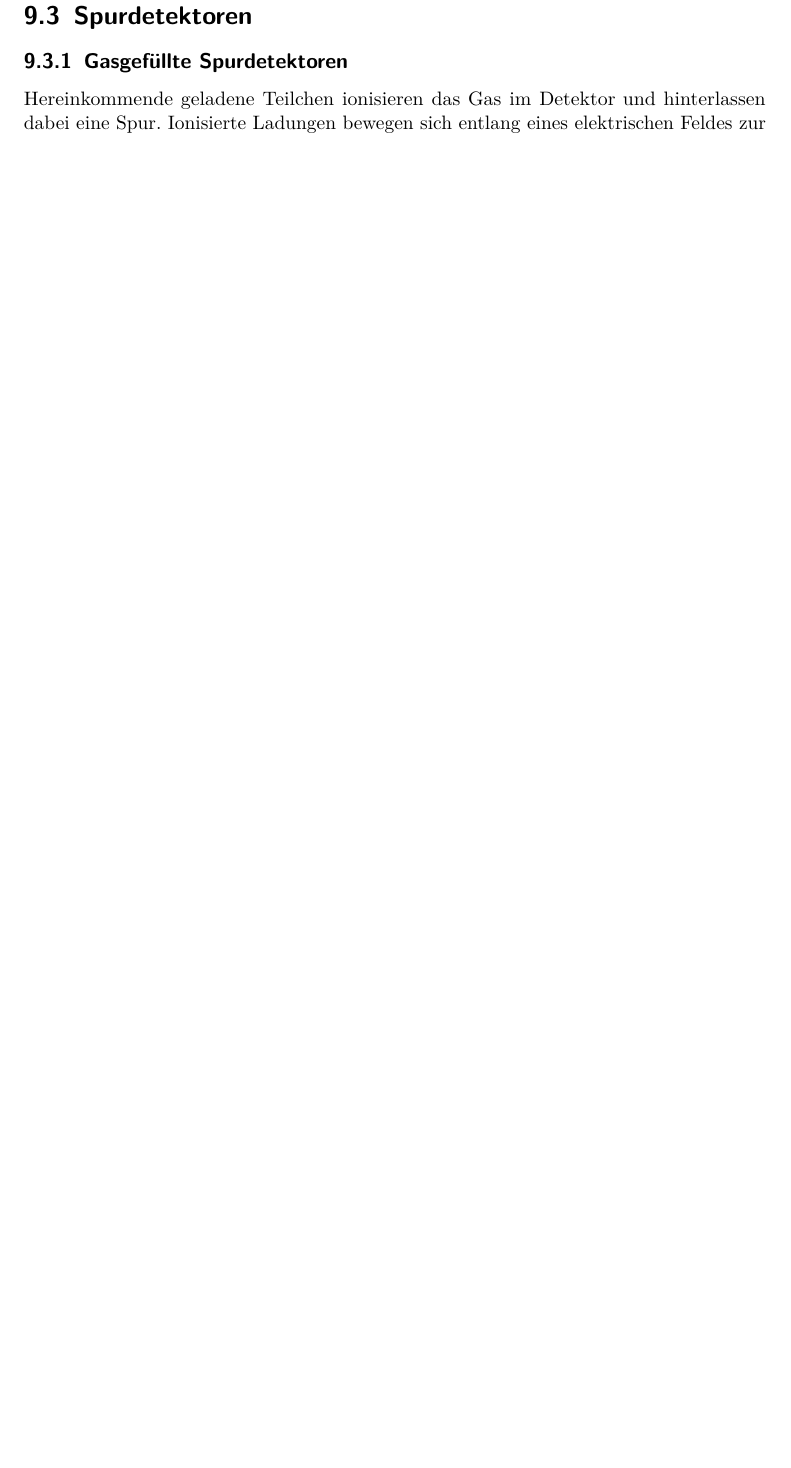
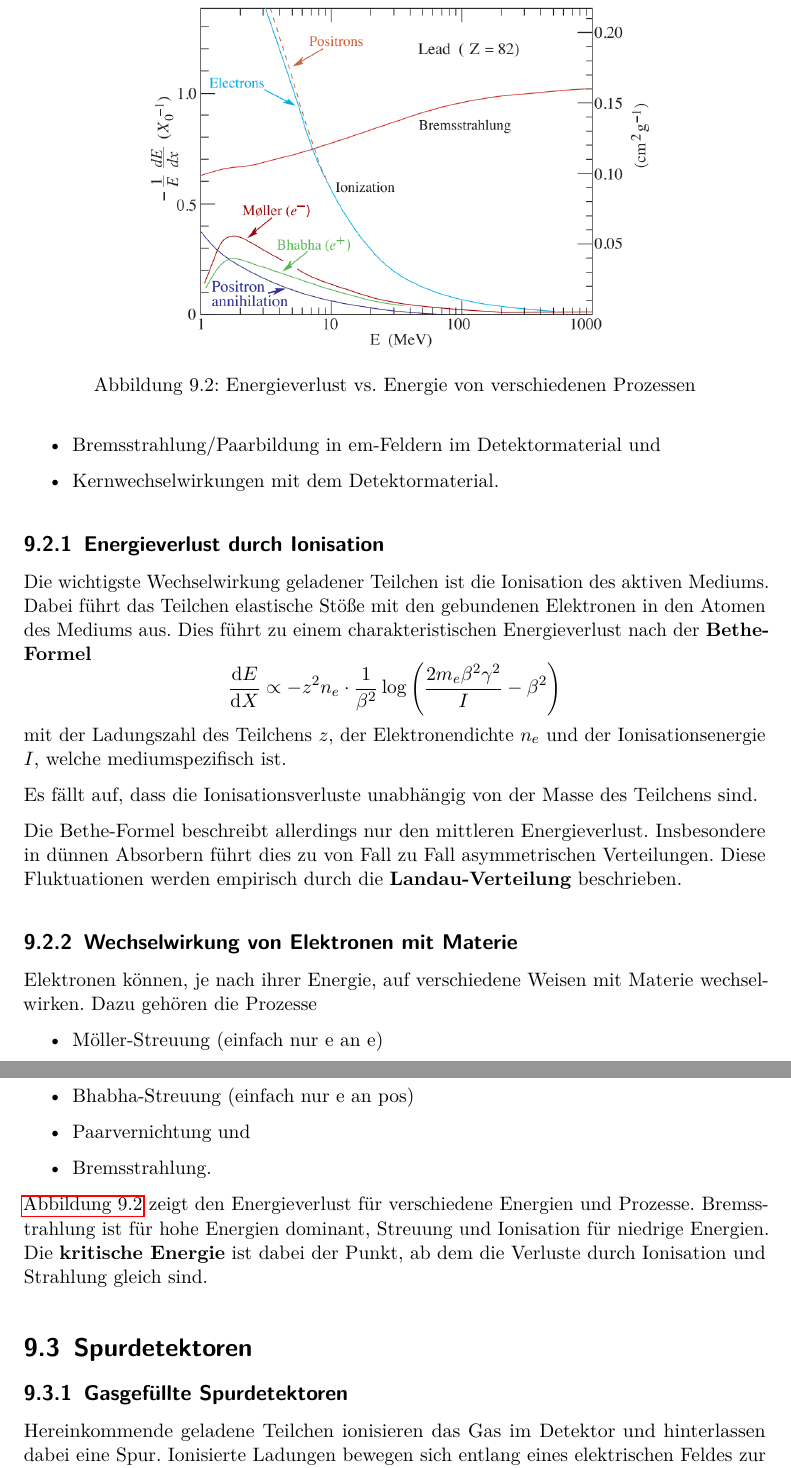
Before and after one commit to phigjm/oralexam_prep, a LaTeX thesis (Ex/Ex.tex, which reads Ex/chap/detectors.tex): part of page 40 of 41 before the commit and two parts of pages 41 and 42 of 43 after it, the two joined at a grey line, cut at the place of the change, the shorter picture padded with empty space. Compiled offline with pdfLaTeX.

Commit message:
Ex - concluded detectors

```diff
--- a/Ex/chap/detectors.tex
+++ b/Ex/chap/detectors.tex
@@ -34,3 +38,40 @@ Da hadronische Teilchen szintillierendes Material fast ungehindert durchdringen
+	\item Bremsstrahlung/Paarbildung in em-Feldern im Detektormaterial und
+	\item Kernwechselwirkungen mit dem Detektormaterial.
+\end{itemize}
+
+\subsection{Energieverlust durch Ionisation}
+Die wichtigste Wechselwirkung geladener Teilchen ist die Ionisation des aktiven Mediums.
+Dabei führt das Teilchen elastische Stöße mit den gebundenen Elektronen in den Atomen des Mediums aus.
+Dies führt zu einem charakteristischen Energieverlust nach der \textbf{Bethe-Formel}
+\begin{equation*}
+	\diff[E]{X}\propto -z^2n_e\cdot\frac{1}{\beta^2}\log\left(\frac{2m_e\beta^2\gamma^2}{I} - \beta^2\right)
+\end{equation*}
+mit der Ladungszahl des Teilchens $z$, der Elektronendichte $n_e$ und der Ionisationsenergie $I$, welche mediumspezifisch ist.
+
+Es fällt auf, dass die Ionisationsverluste unabhängig von der Masse des Teilchens sind.
+
+Die Bethe-Formel beschreibt allerdings nur den mittleren Energieverlust.
+Insbesondere in dünnen Absorbern führt dies zu von Fall zu Fall asymmetrischen Verteilungen.
+Diese Fluktuationen werden empirisch durch die \textbf{Landau-Verteilung} beschrieben.
+
+\subsection{Wechselwirkung von Elektronen mit Materie}
+\begin{figure}
+	\centering
+	\includegraphics[width=.7\textwidth]{./img/electroninteractions.jpg}
+	\caption{Energieverlust vs. Energie von verschiedenen Prozessen}
+	\label{fig:electroninteractions}
+\end{figure}
+Elektronen können, je nach ihrer Energie, auf verschiedene Weisen mit Materie wechselwirken.
+Dazu gehören die Prozesse
+\begin{itemize}
+	\item Möller-Streuung (einfach nur e an e)
+	\item Bhabha-Streuung (einfach nur e an pos)
+	\item Paarvernichtung und
+	\item Bremsstrahlung.
+\end{itemize}
+\autoref{fig:electroninteractions} zeigt den Energieverlust für verschiedene Energien und Prozesse.
+Bremsstrahlung ist für hohe Energien dominant, Streuung und Ionisation für niedrige Energien.
+Die \textbf{kritische Energie} ist dabei der Punkt, ab dem die Verluste durch Ionisation und Strahlung gleich sind.
 
 \section{Spurdetektoren}
 \subsection{Gasgefüllte Spurdetektoren}
```
Also changed, not shown: Ex/chap/higgs.tex (+7 -1 lines), Ex/img/electroninteractions.jpg (added), Ex/img/higgspotential.svg (added), Ex/chap/detectors.tex (18 more changed lines).
